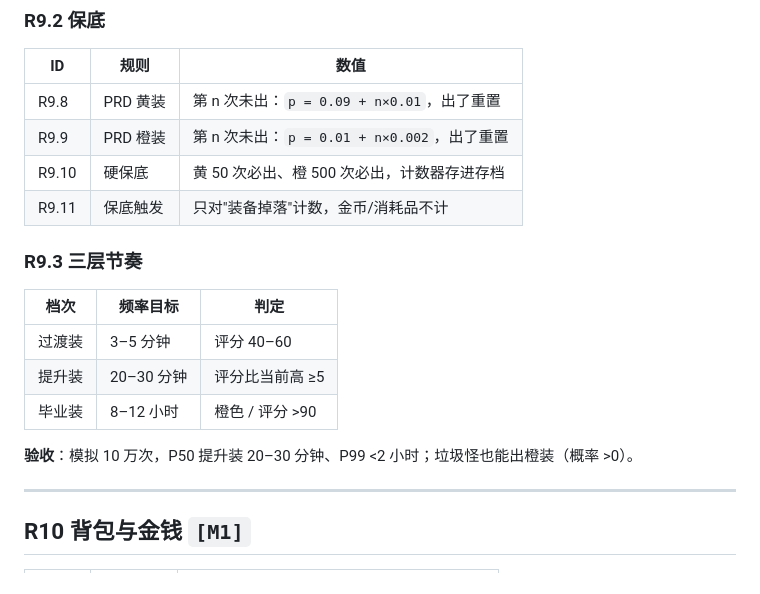
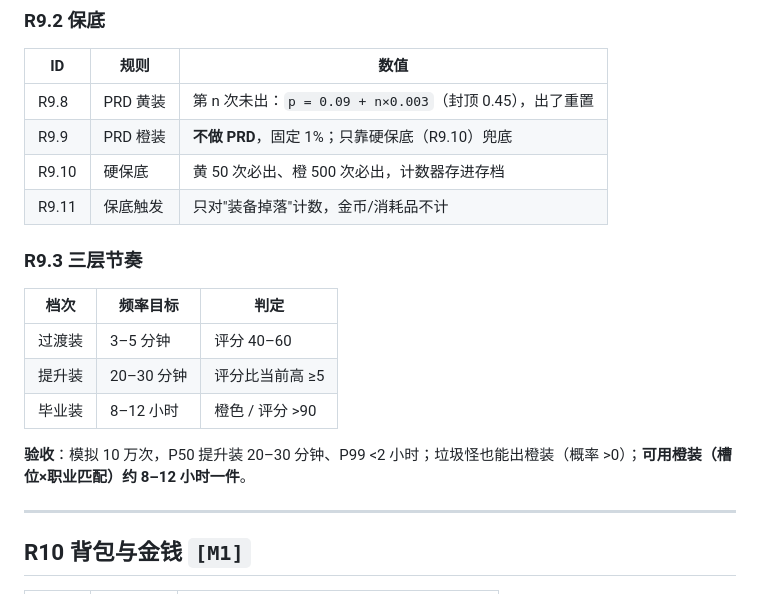
Before and after one commit to Jlanglang/DDGame, a Markdown page: docs/豆豆暗黑传奇-规则与任务.md, the part around the change. Drawn GitHub-style.

Commit message:
balance: 橙装去掉 PRD，黄装 PRD 降档
10 万次模拟显示：橙装 PRD(step 0.002) 把平均掉率抬到约 6%，
可用橙装 3 小时一件，远快于 8-12 小时目标；去掉 PRD 只留 500 次硬保底，
可用橙装回落到约 12 小时。
黄装 step 0.01 -> 0.003（封顶 0.45），避免过快触发。
补充验收口径：可用橙装按槽位×职业匹配折算。

```diff
--- a/docs/豆豆暗黑传奇-规则与任务.md
+++ b/docs/豆豆暗黑传奇-规则与任务.md
@@ -448,8 +448,8 @@
 
 | ID | 规则 | 数值 |
 |---|---|---|
-| R9.8 | PRD 黄装 | 第 n 次未出：`p = 0.09 + n×0.01`，出了重置 |
-| R9.9 | PRD 橙装 | 第 n 次未出：`p = 0.01 + n×0.002`，出了重置 |
+| R9.8 | PRD 黄装 | 第 n 次未出：`p = 0.09 + n×0.003`（封顶 0.45），出了重置 |
+| R9.9 | PRD 橙装 | **不做 PRD**，固定 1%；只靠硬保底（R9.10）兜底 |
 | R9.10 | 硬保底 | 黄 50 次必出、橙 500 次必出，计数器存进存档 |
 | R9.11 | 保底触发 | 只对"装备掉落"计数，金币/消耗品不计 |
 
@@ -461,7 +461,7 @@
 | 提升装 | 20–30 分钟 | 评分比当前高 ≥5 |
 | 毕业装 | 8–12 小时 | 橙色 / 评分 >90 |
 
-**验收**：模拟 10 万次，P50 提升装 20–30 分钟、P99 <2 小时；垃圾怪也能出橙装（概率 >0）。
+**验收**：模拟 10 万次，P50 提升装 20–30 分钟、P99 <2 小时；垃圾怪也能出橙装（概率 >0）；**可用橙装（槽位×职业匹配）约 8–12 小时一件**。
 
 ---
 
```
